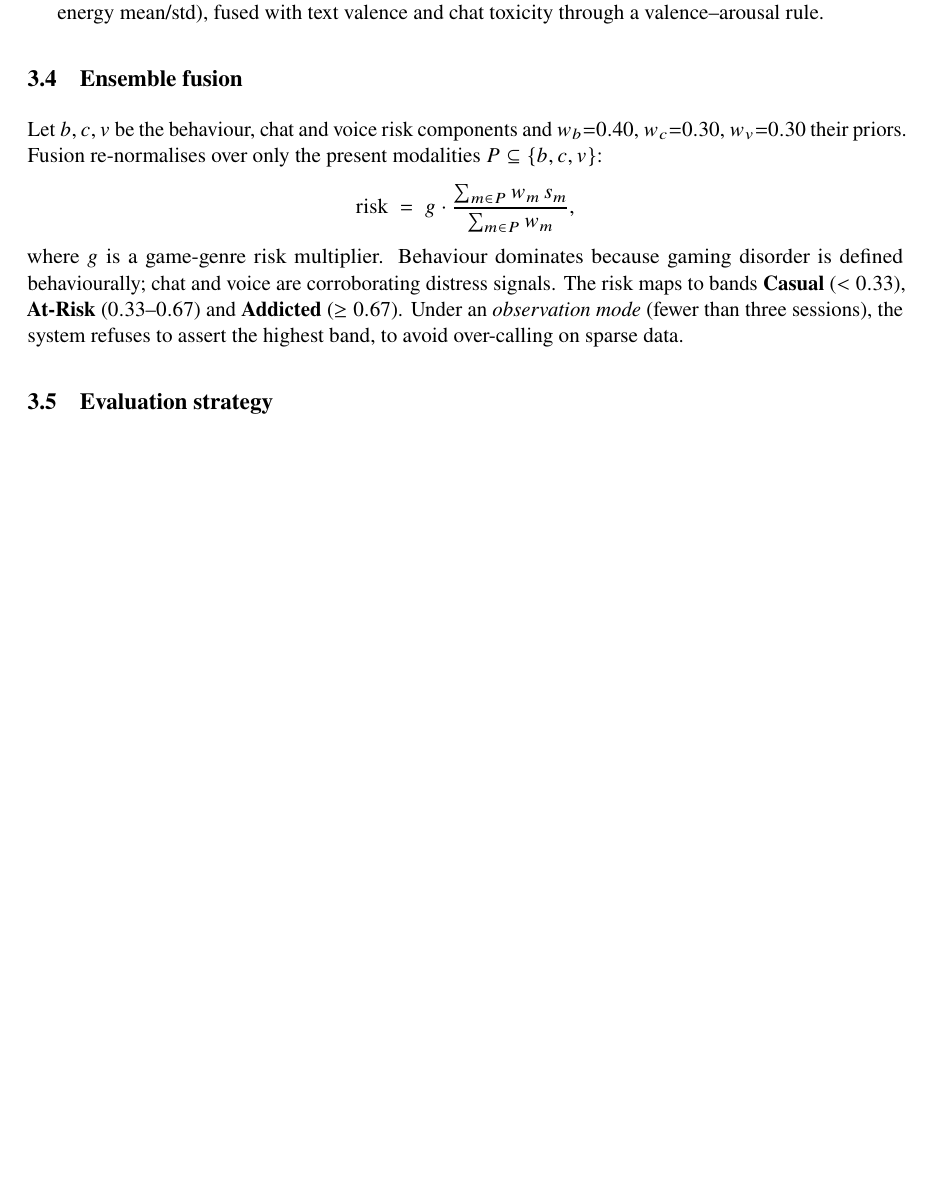
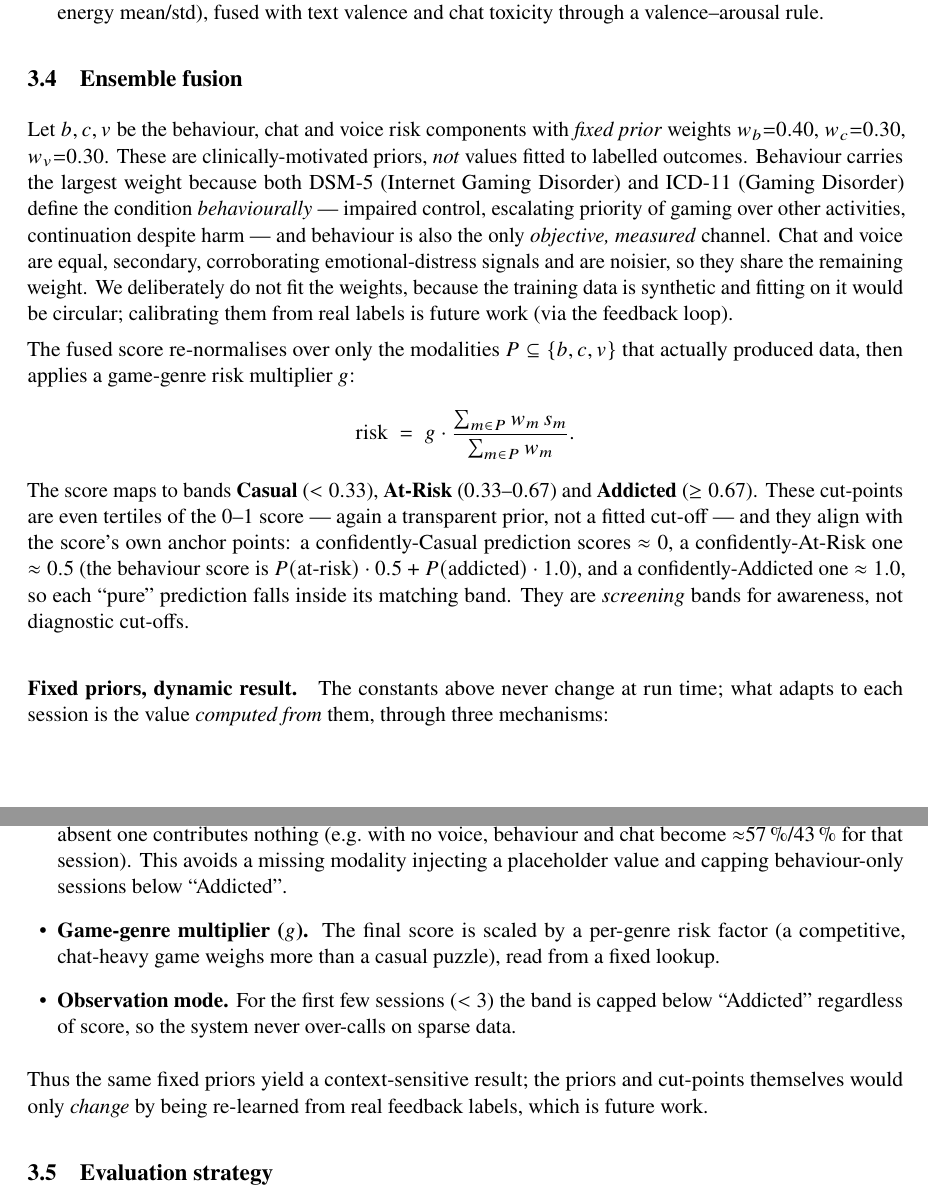
Before and after one commit to kaustubhagarwal21/gaming-addiction-detection-capstone, a LaTeX paper (docs/PROJECT_PAPER.tex): part of page 5 of 9 before the commit and two parts of pages 5 and 6 of 10 after it, the two joined at a grey line, cut so that both start at the same text, the shorter picture padded with empty space. Compiled offline with pdfLaTeX.

Commit message:
docs(paper): expand fusion section — fixed priors vs dynamic result
Rewrites Methodology 3.4 to explain the fusion mechanics fully and honestly:
- the 40/30/30 weights are fixed clinical priors (DSM-5/ICD-11: behaviour-dominant;
  chat=voice secondary), NOT fitted;
- the 0.33/0.67 bands are even tertiles that map to the score's anchor points
  (0 / 0.5 / 1.0), screening bands not diagnostic cut-offs;
- a "Fixed priors, dynamic result" paragraph spelling out the three run-time dynamic
  mechanisms (availability re-weighting, genre multiplier, observation-mode cap) and
  that the constants themselves only change by being re-learned from feedback (future work).
Compiles clean, 0 overfull boxes.

```diff
--- a/docs/PROJECT_PAPER.tex
+++ b/docs/PROJECT_PAPER.tex
@@ -251,19 +251,51 @@ to genuine labels.
 \end{itemize}
 
 \subsection{Ensemble fusion}
-Let $b,c,v$ be the behaviour, chat and voice risk components and $w_b{=}0.40$,
-$w_c{=}0.30$, $w_v{=}0.30$ their priors. Fusion re-normalises over only the present
-modalities $P\subseteq\{b,c,v\}$:
+Let $b,c,v$ be the behaviour, chat and voice risk components with \emph{fixed prior}
+weights $w_b{=}0.40$, $w_c{=}0.30$, $w_v{=}0.30$. These are clinically-motivated priors,
+\emph{not} values fitted to labelled outcomes. Behaviour carries the largest weight
+because both DSM-5 (Internet Gaming Disorder) and ICD-11 (Gaming Disorder) define the
+condition \emph{behaviourally} --- impaired control, escalating priority of gaming over
+other activities, continuation despite harm --- and behaviour is also the only
+\emph{objective, measured} channel. Chat and voice are equal, secondary, corroborating
+emotional-distress signals and are noisier, so they share the remaining weight. We
+deliberately do not fit the weights, because the training data is synthetic and fitting
+on it would be circular; calibrating them from real labels is future work (via the
+feedback loop).
+
+The fused score re-normalises over only the modalities $P\subseteq\{b,c,v\}$ that
+actually produced data, then applies a game-genre risk multiplier $g$:
 \[
-\text{risk} \;=\; g \cdot
-\frac{\sum_{m\in P} w_m\, s_m}{\sum_{m\in P} w_m},
+\text{risk} \;=\; g \cdot \frac{\sum_{m\in P} w_m\, s_m}{\sum_{m\in P} w_m}.
 \]
-where $g$ is a game-genre risk multiplier. Behaviour dominates because gaming
-disorder is defined behaviourally; chat and voice are corroborating distress
-signals. The risk maps to bands \textbf{Casual} ($<0.33$), \textbf{At-Risk}
-($0.33$--$0.67$) and \textbf{Addicted} ($\geq 0.67$). Under an \emph{observation
-mode} (fewer than three sessions), the system refuses to assert the highest band, to
-avoid over-calling on sparse data.
+The score maps to bands \textbf{Casual} ($<0.33$), \textbf{At-Risk} ($0.33$--$0.67$) and
+\textbf{Addicted} ($\geq 0.67$). These cut-points are even tertiles of the $0$--$1$ score
+--- again a transparent prior, not a fitted cut-off --- and they align with the score's
+own anchor points: a confidently-Casual prediction scores $\approx 0$, a
+confidently-At-Risk one $\approx 0.5$ (the behaviour score is $P(\text{at-risk})\cdot 0.5
++ P(\text{addicted})\cdot 1.0$), and a confidently-Addicted one $\approx 1.0$, so each
+``pure'' prediction falls inside its matching band. They are \emph{screening} bands for
+awareness, not diagnostic cut-offs.
+
+\paragraph{Fixed priors, dynamic result.}
+The constants above never change at run time; what adapts to each session is the value
+\emph{computed from} them, through three mechanisms:
+\begin{itemize}[leftmargin=1.4em]
+  \item \textbf{Availability re-weighting.} The weights are renormalised over only the
+        modalities present, so an absent one contributes nothing (e.g.\ with no voice,
+        behaviour and chat become $\approx$57\,\%/43\,\% for that session). This avoids a
+        missing modality injecting a placeholder value and capping behaviour-only
+        sessions below ``Addicted''.
+  \item \textbf{Game-genre multiplier ($g$).} The final score is scaled by a per-genre
+        risk factor (a competitive, chat-heavy game weighs more than a casual puzzle),
+        read from a fixed lookup.
+  \item \textbf{Observation mode.} For the first few sessions ($<3$) the band is capped
+        below ``Addicted'' regardless of score, so the system never over-calls on sparse
+        data.
+\end{itemize}
+Thus the same fixed priors yield a context-sensitive result; the priors and cut-points
+themselves would only \emph{change} by being re-learned from real feedback labels, which
+is future work.
 
 \subsection{Evaluation strategy}
 Each model is evaluated on a held-out split it never trained on. For the chat model
```
